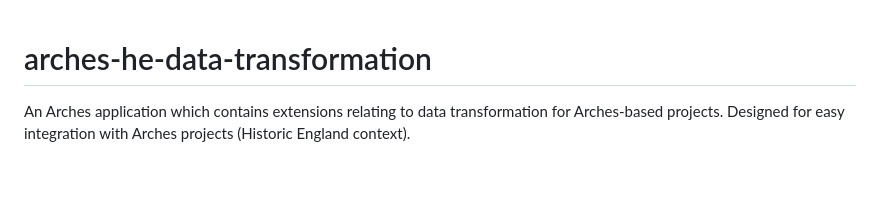
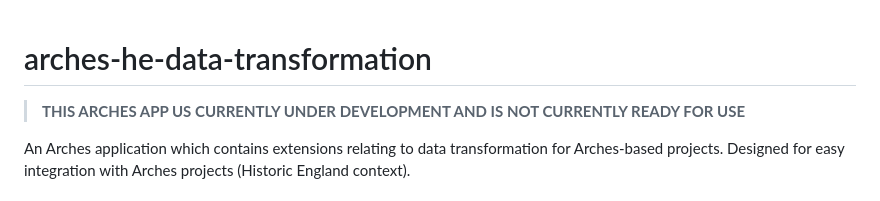
Before and after one commit to HistoricEngland/arches-he-data-transformation, a Markdown page: README.md, the part around the change. GitHub-like rendering; blank space fills up the shorter version.

Commit message:
App Status note added to Readme AB#100219

```diff
--- a/README.md
+++ b/README.md
@@ -1,4 +1,7 @@
 # arches-he-data-transformation
+
+> **THIS ARCHES APP US CURRENTLY UNDER DEVELOPMENT AND IS NOT CURRENTLY READY FOR USE**
+
 An Arches application which contains extensions relating to data transformation for Arches-based projects.  Designed for easy integration with Arches projects (Historic England context).
 
 ## Requirements
```
